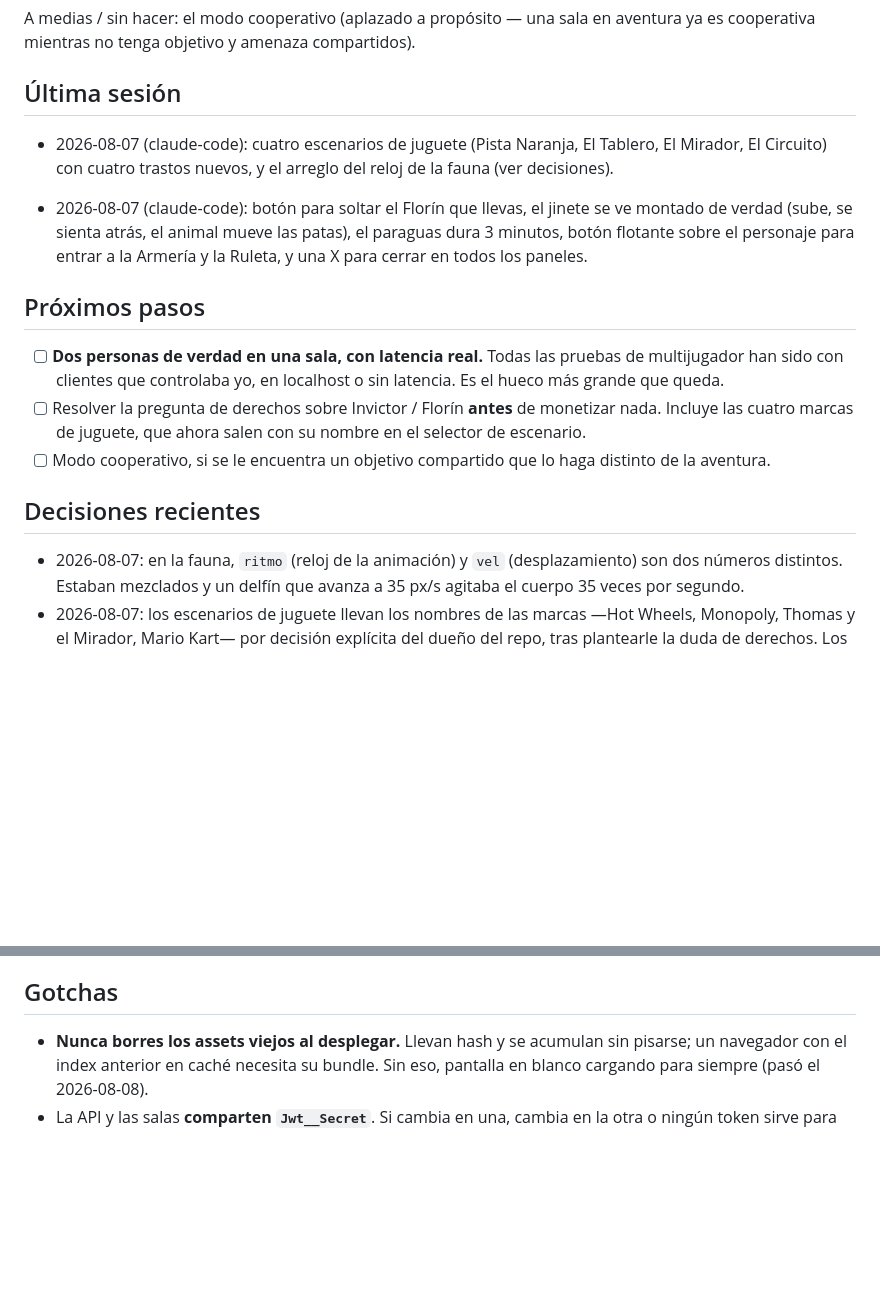
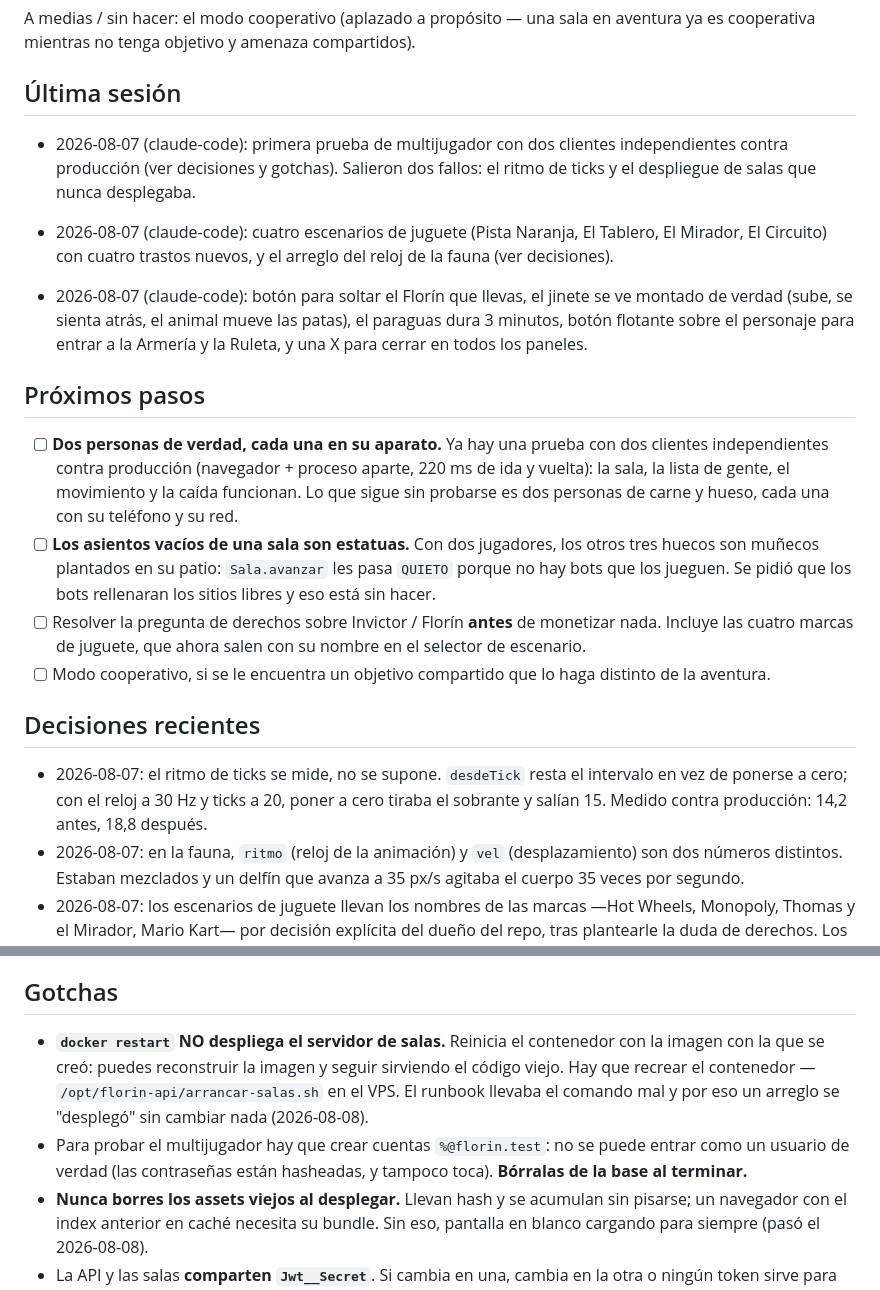
Before and after one commit to miguelgargurevich/roba-un-florin, a Markdown page: docs/HANDOFF.md, 2 parts joined by grey strips. GitHub-like rendering; blank space fills up the shorter version.

Commit message:
docs: lo que enseñó la prueba de multijugador
Tres cosas para el que venga: que `docker restart` no despliega las salas,
que las cuentas de prueba hay que crearlas y borrarlas, y que los asientos
vacíos de una sala son estatuas porque no hay bots que los jueguen.

Co-Authored-By: Claude Opus 5 <noreply@anthropic.com>

```diff
--- a/docs/HANDOFF.md
+++ b/docs/HANDOFF.md
@@ -23,6 +23,10 @@ aventura ya es cooperativa mientras no tenga objetivo y amenaza compartidos).
 
 ## Última sesión
 
+- 2026-08-07 (claude-code): primera prueba de multijugador con dos clientes
+  independientes contra producción (ver decisiones y gotchas). Salieron dos
+  fallos: el ritmo de ticks y el despliegue de salas que nunca desplegaba.
+
 - 2026-08-07 (claude-code): cuatro escenarios de juguete (Pista Naranja, El
   Tablero, El Mirador, El Circuito) con cuatro trastos nuevos, y el arreglo del
   reloj de la fauna (ver decisiones).
@@ -34,9 +38,15 @@ aventura ya es cooperativa mientras no tenga objetivo y amenaza compartidos).
 
 ## Próximos pasos
 
-- [ ] **Dos personas de verdad en una sala, con latencia real.** Todas las
-      pruebas de multijugador han sido con clientes que controlaba yo, en
-      localhost o sin latencia. Es el hueco más grande que queda.
+- [ ] **Dos personas de verdad, cada una en su aparato.** Ya hay una prueba con
+      dos clientes independientes contra producción (navegador + proceso
+      aparte, 220 ms de ida y vuelta): la sala, la lista de gente, el
+      movimiento y la caída funcionan. Lo que sigue sin probarse es dos
+      personas de carne y hueso, cada una con su teléfono y su red.
+- [ ] **Los asientos vacíos de una sala son estatuas.** Con dos jugadores, los
+      otros tres huecos son muñecos plantados en su patio: `Sala.avanzar` les
+      pasa `QUIETO` porque no hay bots que los jueguen. Se pidió que los bots
+      rellenaran los sitios libres y eso está sin hacer.
 - [ ] Resolver la pregunta de derechos sobre Invictor / Florín **antes** de
       monetizar nada. Incluye las cuatro marcas de juguete, que ahora salen con
       su nombre en el selector de escenario.
@@ -45,6 +55,10 @@ aventura ya es cooperativa mientras no tenga objetivo y amenaza compartidos).
 
 ## Decisiones recientes
 
+- 2026-08-07: el ritmo de ticks se mide, no se supone. `desdeTick` resta el
+  intervalo en vez de ponerse a cero; con el reloj a 30 Hz y ticks a 20, poner
+  a cero tiraba el sobrante y salían 15. Medido contra producción: 14,2 antes,
+  18,8 después.
 - 2026-08-07: en la fauna, `ritmo` (reloj de la animación) y `vel`
   (desplazamiento) son dos números distintos. Estaban mezclados y un delfín que
   avanza a 35 px/s agitaba el cuerpo 35 veces por segundo.
@@ -67,6 +81,14 @@ aventura ya es cooperativa mientras no tenga objetivo y amenaza compartidos).
 
 ## Gotchas
 
+- **`docker restart` NO despliega el servidor de salas.** Reinicia el contenedor
+  con la imagen con la que se creó: puedes reconstruir la imagen y seguir
+  sirviendo el código viejo. Hay que recrear el contenedor —
+  `/opt/florin-api/arrancar-salas.sh` en el VPS. El runbook llevaba el comando
+  mal y por eso un arreglo se "desplegó" sin cambiar nada (2026-08-08).
+- Para probar el multijugador hay que crear cuentas `%@florin.test`: no se puede
+  entrar como un usuario de verdad (las contraseñas están hasheadas, y tampoco
+  toca). **Bórralas de la base al terminar.**
 - **Nunca borres los assets viejos al desplegar.** Llevan hash y se acumulan sin
   pisarse; un navegador con el index anterior en caché necesita su bundle. Sin
   eso, pantalla en blanco cargando para siempre (pasó el 2026-08-08).
```
